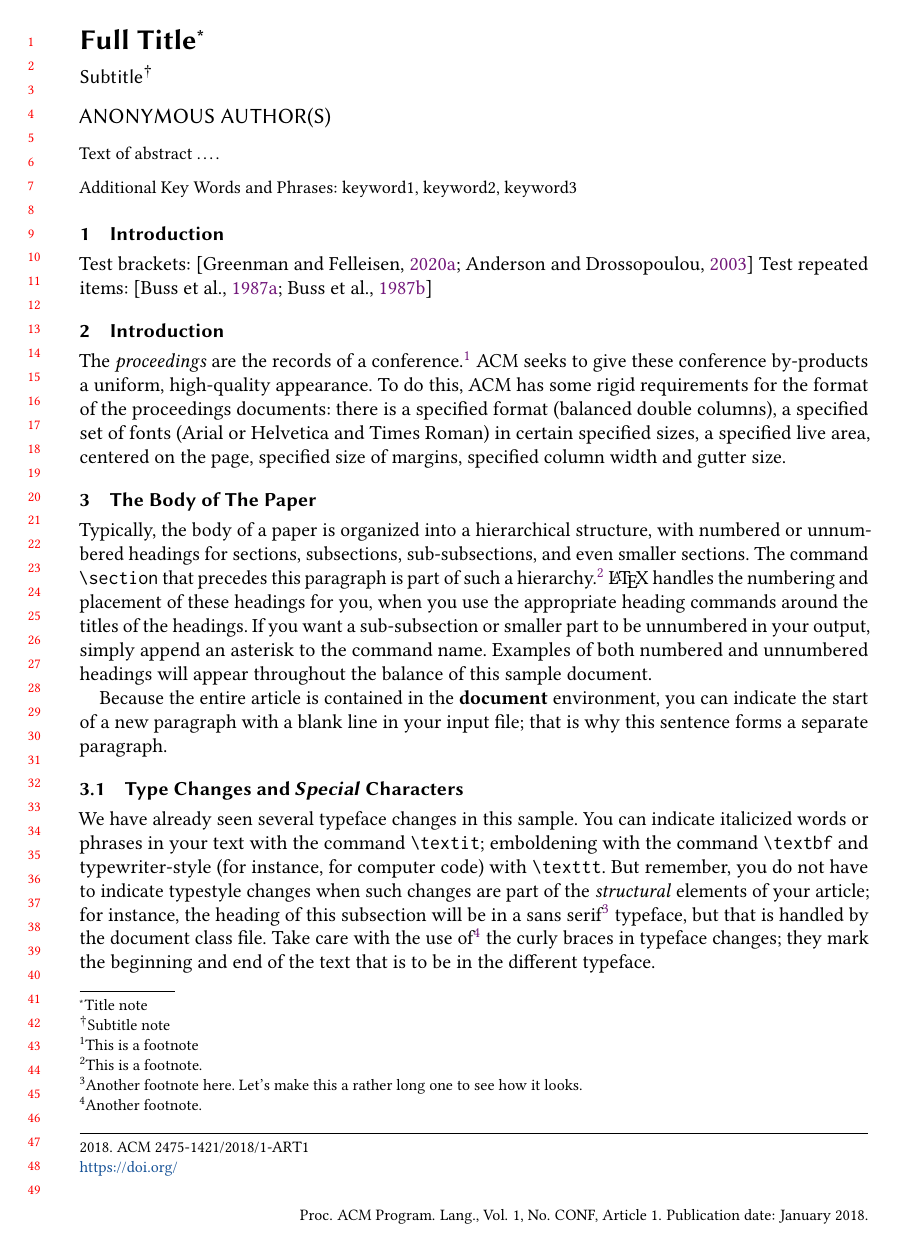
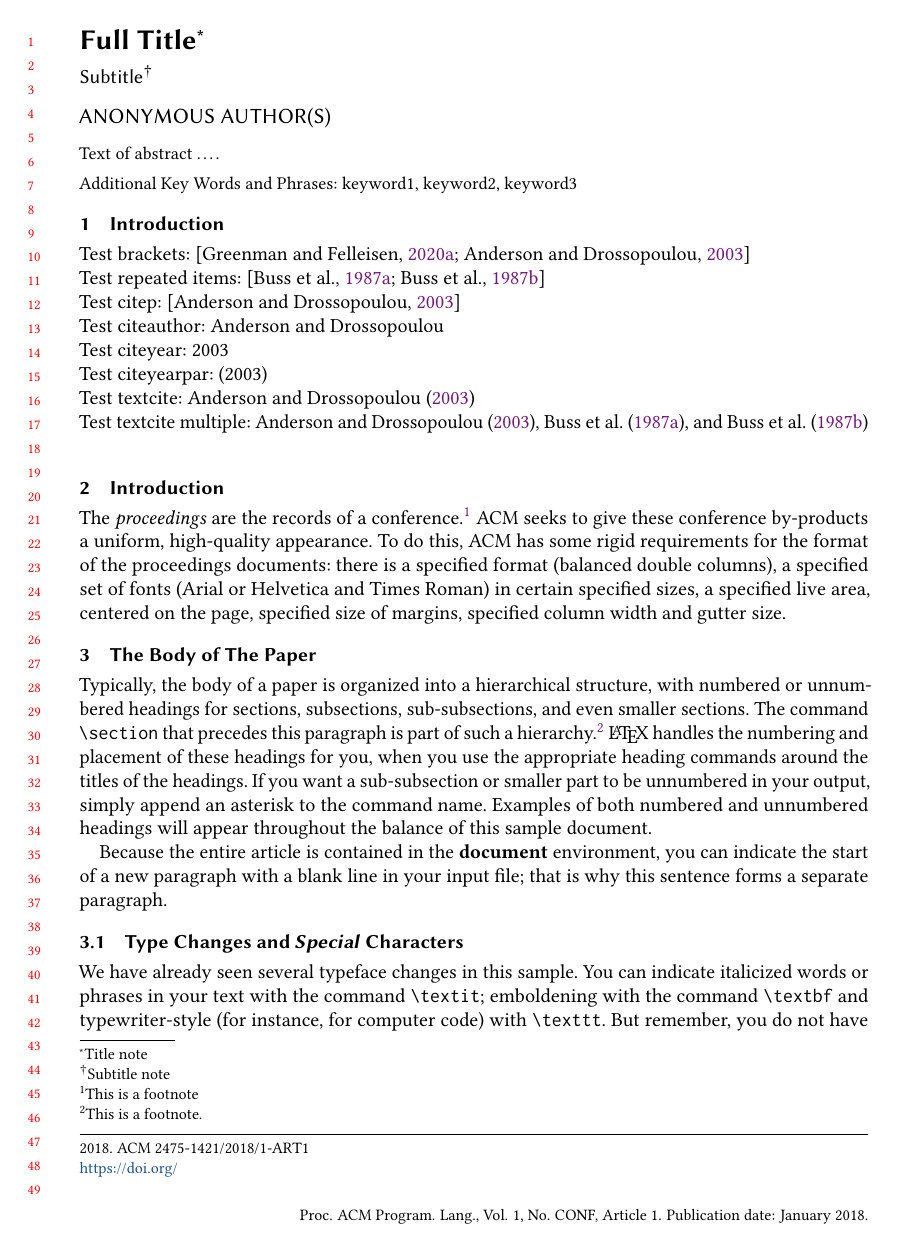
Before and after one commit to rdicosmo/acmart-biblatex, a LaTeX paper (main-acmauthoryear.tex): page 1 of 9. Compiled offline with pdfLaTeX.

Commit message:
Add more test examples

```diff
--- a/main-acmauthoryear.tex
+++ b/main-acmauthoryear.tex
@@ -179,8 +179,14 @@ Text of abstract \ldots.
 
 \section{Introduction}
 
-Test brackets:~\cite{gf-tag-sound-repo,ad-wood-2003}
-Test repeated items:~\cite{897367,Buss:1987:VTB:897367}
+Test brackets:~\cite{gf-tag-sound-repo,ad-wood-2003}\\
+Test repeated items:~\cite{897367,Buss:1987:VTB:897367}\\
+Test citep: ~\citep{ad-wood-2003}\\
+Test citeauthor: ~\citeauthor{ad-wood-2003}\\
+Test citeyear: ~\citeyear{ad-wood-2003}\\
+Test citeyearpar: ~\citeyearpar{ad-wood-2003}\\
+Test textcite: ~\textcite{ad-wood-2003}\\
+Test textcite multiple: ~\textcite{ad-wood-2003,897367,Buss:1987:VTB:897367}\\
 
 \input{samplebody}
 
```
